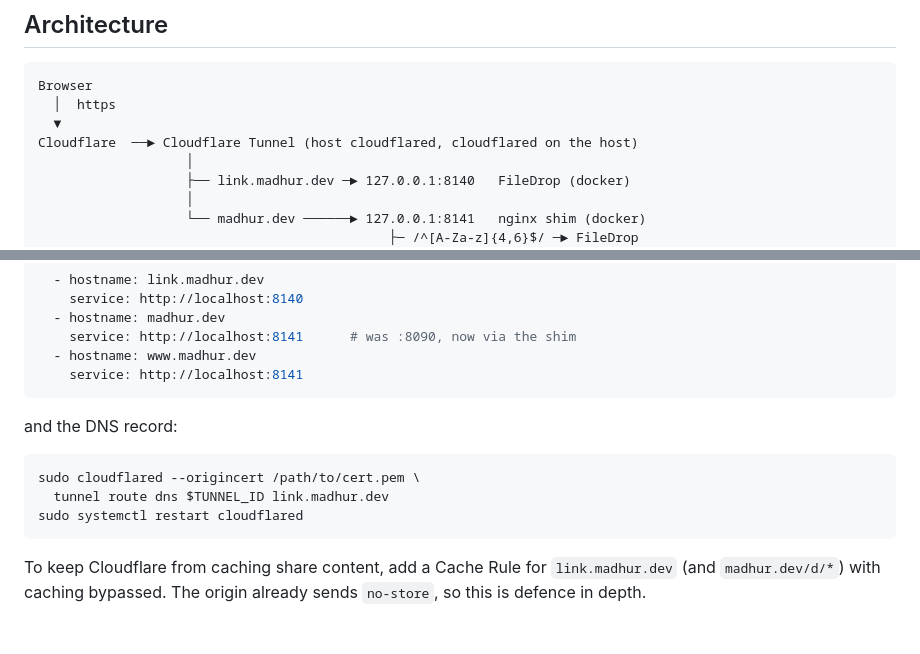
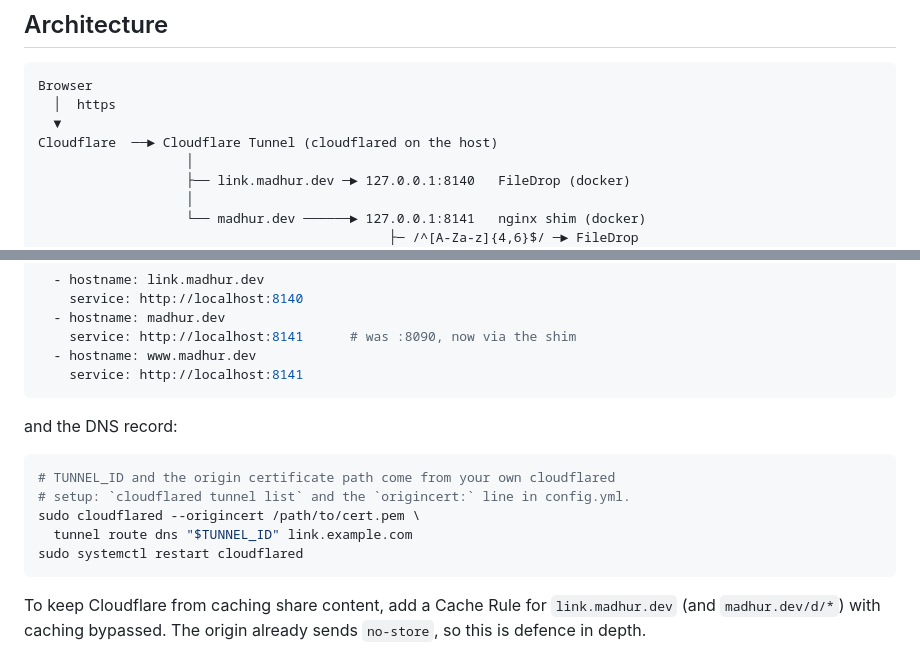
Before and after one commit to pmadhurn/filedrop, a Markdown page: README.md, 2 parts joined by grey strips. GitHub-like rendering; blank space fills up the shorter version.

Commit message:
Keep infrastructure identifiers out of the README
The tunnel UUID and local certificate path were only ever documentation; they
grant no access on their own, but there is no reason to publish them.

````diff
--- a/README.md
+++ b/README.md
@@ -15,7 +15,7 @@ short link, and everything is hard-deleted 24 hours later.
 Browser
   │  https
   ▼
-Cloudflare  ──► Cloudflare Tunnel (host cloudflared, cloudflared on the host)
+Cloudflare  ──► Cloudflare Tunnel (cloudflared on the host)
                    │
                    ├── link.madhur.dev ─► 127.0.0.1:8140   FileDrop (docker)
                    │
@@ -113,8 +113,10 @@ Cloudflare Tunnel ingress (`/etc/cloudflared/config.yml` on the host):
 and the DNS record:
 
 ```bash
+# TUNNEL_ID and the origin certificate path come from your own cloudflared
+# setup: `cloudflared tunnel list` and the `origincert:` line in config.yml.
 sudo cloudflared --origincert /path/to/cert.pem \
-  tunnel route dns $TUNNEL_ID link.madhur.dev
+  tunnel route dns "$TUNNEL_ID" link.example.com
 sudo systemctl restart cloudflared
 ```
 
````
Also changed, not shown: other parts of README.md (+1 -1 lines).
